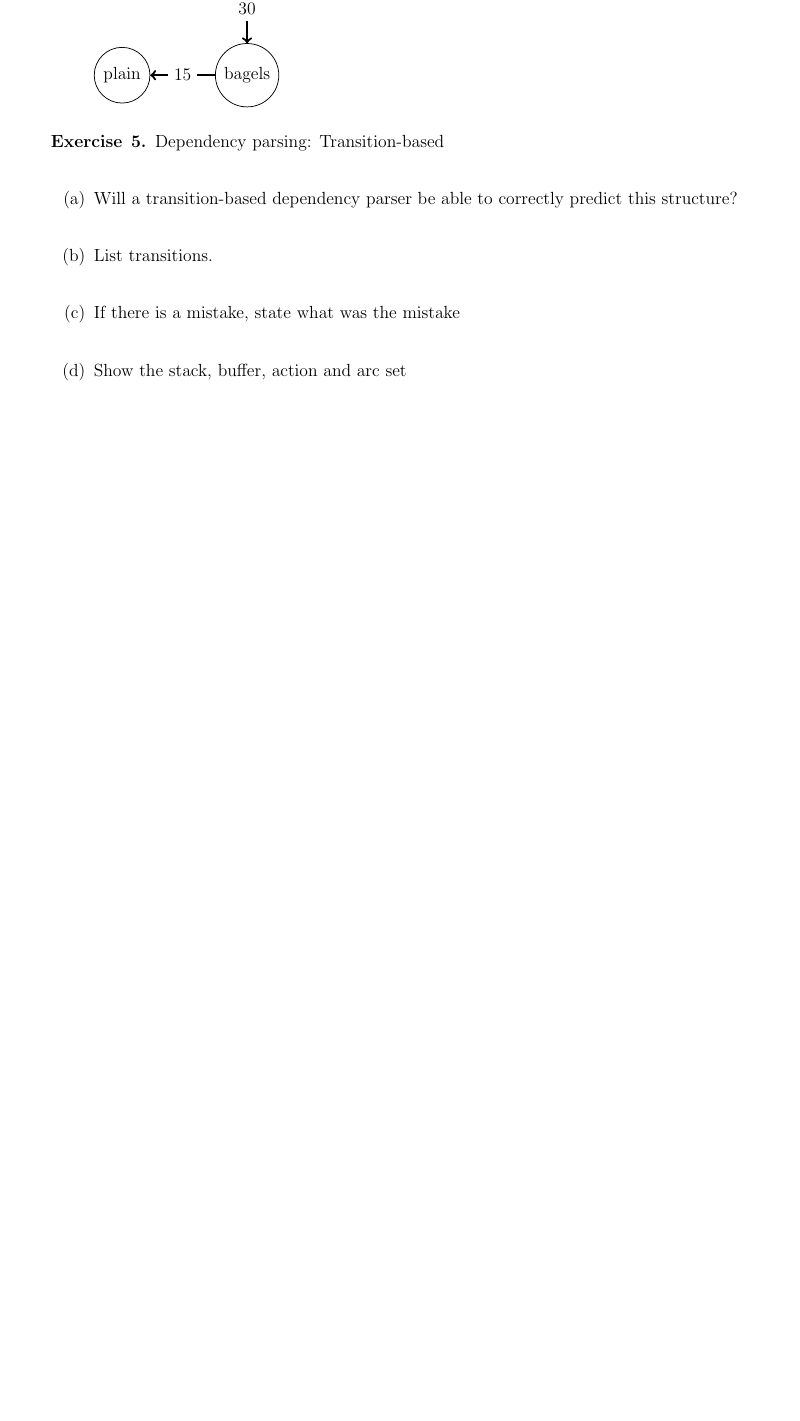
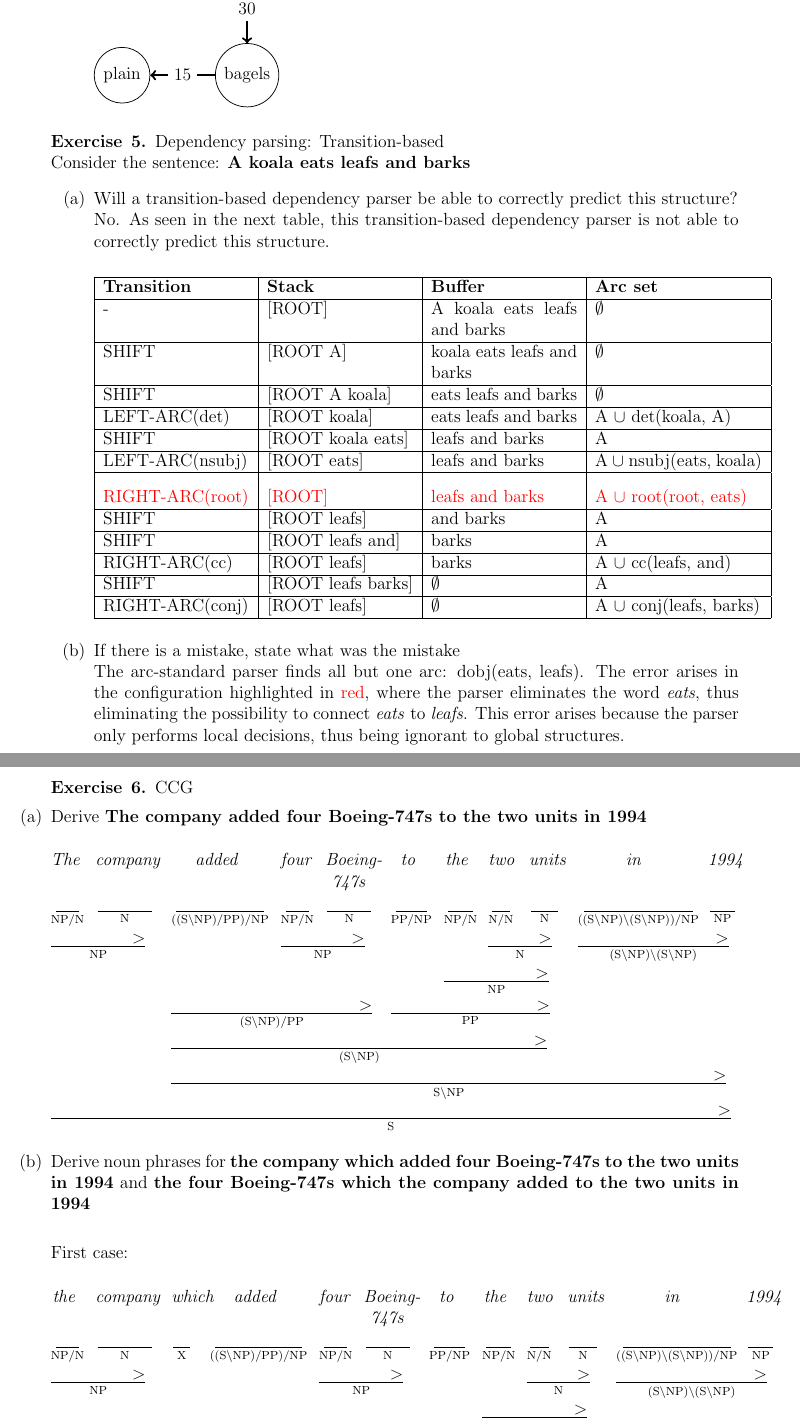
Before and after one commit to selBaez/Natural-Language-Processing-1, a LaTeX problem sheet (assignment 3/assignment3_baez.tex): part of page 9 of 9 before the commit and two parts of pages 8 and 9 of 10 after it, the two joined at a grey line, cut so that both start at the same text, the shorter picture padded with empty space. Compiled offline with pdfLaTeX.

Commit message:
almost done 3

```diff
--- a/assignment 3/assignment3_baez.tex
+++ b/assignment 3/assignment3_baez.tex
@@ -13,7 +13,12 @@
 
 \newcommand{\lp}{\left(}
 \newcommand{\rp}{\right)}
-\newcommand{\eye}{{\bf I}}
+\newcommand\tline[2]{$\underset{\text{#1}}{\text{\underline{\hspace{#2}}}}$}
+\newcommand\fline[2]{$\underset{\text{#1}}{\text{\underline{\hspace{#2}$>$}}}$}
+
+\usepackage{array}
+\newcolumntype{P}[1]{>{\centering\arraybackslash}p{#1}}
+
 
 \newenvironment{exercise}[2][Exercise]{\begin{trivlist}
 \item[\hskip \labelsep {\bfseries #1}\hskip \labelsep {\bfseries #2.}]}{\end{trivlist}}
@@ -348,12 +356,60 @@ Regarding incoming edges, we backtrack that root $\rightarrow$ wk comes from roo
 \end{exercise}
 
 \begin{exercise}{5} Dependency parsing: Transition-based \\
+Consider the sentence: \textbf{A koala eats leafs and barks}
 \begin{enumerate}[label=(\alph*)]
 
 \item Will a transition-based dependency parser be able to correctly predict this structure? \\
+No. As seen in the next table, this transition-based dependency parser is not able to correctly predict this structure. \\
 
-\item List transitions. \\
+\begin{tabular}{|p{35mm}|p{35mm}|p{35mm}|p{40mm}|} \hline
+\textbf{Transition} & \textbf{Stack} & \textbf{Buffer} & \textbf{Arc set} \\ \hline
+- & [ROOT] & A koala eats leafs and barks & $\emptyset$ \\ \hline
+SHIFT & [ROOT A] & koala eats leafs and barks & $\emptyset$ \\ \hline
+SHIFT & [ROOT A koala] & eats leafs and barks & $\emptyset$ \\ \hline
+LEFT-ARC(det) & [ROOT koala] & eats leafs and barks & A $\cup$ det(koala, A) \\ \hline
+SHIFT & [ROOT koala eats] & leafs and barks & A \\ \hline
+LEFT-ARC(nsubj) & [ROOT eats] & leafs and barks & A $\cup$ nsubj(eats, koala) \\ \hline
+{\color{red}RIGHT-ARC(root)} & {\color{red}[ROOT]} & {\color{red}leafs and barks} & {\color{red}A $\cup$ root(root, eats)} \\ \hline
+SHIFT & [ROOT leafs] & and barks & A \\ \hline
+SHIFT & [ROOT leafs and] & barks & A \\ \hline
+RIGHT-ARC(cc) & [ROOT leafs] & barks & A $\cup$ cc(leafs, and) \\ \hline
+SHIFT & [ROOT leafs barks] & $\emptyset$ & A \\ \hline
+RIGHT-ARC(conj) & [ROOT leafs] & $\emptyset$ & A $\cup$ conj(leafs, barks) \\ \hline
+\end{tabular} \\
 
 \item If there is a mistake, state what was the mistake \\
+The arc-standard parser finds all but one arc: dobj(eats, leafs). The error arises in the configuration highlighted in {\color{red}red}, where the parser eliminates the word \textit{eats}, thus eliminating the possibility to connect \textit{eats} to \textit{leafs}. This error arises because the parser only performs local decisions, thus being ignorant to global structures.
 
-\item Show the stack, buffer, action and arc set \\
+\end{enumerate}
+\end{exercise}
+
+\begin{exercise}{6} CCG
+\begin{enumerate}[label=(\alph*), leftmargin=0mm]
+
+\item Derive \textbf{The company added four Boeing-747s to the two units in 1994} \\
+
+\begin{tabular}{@{}P{6.5mm}P{14mm}P{22mm}P{6.5mm}P{11.5mm}P{8.5mm}P{6.5mm}P{5.5mm}P{7.5mm}P{27mm}P{7mm}}
+\textit{The} & \textit{company} & \textit{added} & \textit{four} & \textit{Boeing-747s} & \textit{to} & \textit{the} & \textit{two} & \textit{units} & \textit{in} & \textit{1994} \\
+\tline{NP/N}{5.5mm} & \tline{N}{13mm} & \tline{((S\textbackslash NP)/PP)/NP}{21mm} & \tline{NP/N}{5.5mm} & \tline{N}{10.5mm} & \tline{PP/NP}{7.5mm} & \tline{NP/N}{6mm} & \tline{N/N}{4.5mm} & \tline{N}{6.5mm} & \tline{((S\textbackslash NP)\textbackslash (S\textbackslash NP))/NP}{26mm} & \tline{NP}{6mm} \\
+\fline{NP}{19.5mm} & & & \fline{NP}{17mm} & & & & \fline{N}{12mm} & & \fline{(S\textbackslash NP)\textbackslash (S\textbackslash NP)}{33mm} & \\
+& & & & & & \fline{NP}{22mm} & & & & \\
+& & \fline{(S\textbackslash NP)/PP}{45mm} & & & \fline{PP}{35mm} & & & & & \\
+& & \fline{(S\textbackslash NP)}{87mm} & & & & & & & & \\
+& & \fline{S\textbackslash NP}{130mm} & & & & & & & & \\
+\fline{S}{160mm} & & & & & & & & & & \\
+\end{tabular} \\
+
+\item Derive noun phrases for \textbf{the company which added four Boeing-747s to the two units in 1994} and \textbf{the four Boeing-747s which the company added to the two units in 1994} \\
+
+First case: \\
+
+\begin{tabular}{@{}P{6.5mm}P{14mm}P{5mm}P{22mm}P{6.5mm}P{11.5mm}P{8.5mm}P{6.5mm}P{5.5mm}P{7.5mm}P{27mm}P{7mm}}
+\textit{the} & \textit{company} & \textit{which} & \textit{added} & \textit{four} & \textit{Boeing-747s} & \textit{to} & \textit{the} & \textit{two} & \textit{units} & \textit{in} & \textit{1994} \\
+\tline{NP/N}{5.5mm} & \tline{N}{13mm} & \tline{X}{4mm} & \tline{((S\textbackslash NP)/PP)/NP}{21mm} & \tline{NP/N}{5.5mm} & \tline{N}{10.5mm} & \tline{PP/NP}{7.5mm} & \tline{NP/N}{6mm} & \tline{N/N}{4.5mm} & \tline{N}{6.5mm} & \tline{((S\textbackslash NP)\textbackslash (S\textbackslash NP))/NP}{26mm} & \tline{NP}{6mm} \\
+\fline{NP}{19.5mm} & & & & \fline{NP}{17mm} & & & & \fline{N}{12mm} & & \fline{(S\textbackslash NP)\textbackslash (S\textbackslash NP)}{33mm} & \\
+& & & & & & & \fline{NP}{22mm} & & & & \\
+& & & \fline{(S\textbackslash NP)/PP}{45mm} & & & \fline{PP}{35mm} & & & & & \\
+& & & \fline{(S\textbackslash NP)}{87mm} & & & & & & & & \\
+& & & \fline{S\textbackslash NP}{130mm} & & & & & & & & \\
+\end{tabular} \\
@@ -360,3 +433,6 @@ Regarding incoming edges, we backtrack that root $\rightarrow$ wk comes from roo
+\includegraphics{dutch_dependency.png}
+
+Where \textit{zag}, the verb, is separated from \textit{ik}, its subject, by  4 words forming an argument by themselves.
 
 \end{enumerate}
 \end{exercise}
```
Also changed, not shown: assignment 3/mybib.bib (added, +6 -0 lines), assignment 3/assignment3_baez.bbl (added), assignment 3/assignment3_baez.pdf, assignment 3/dutch_dependency.png (added), assignment 3/assignment3_baez.tex (71 more changed lines), 1 other file.
